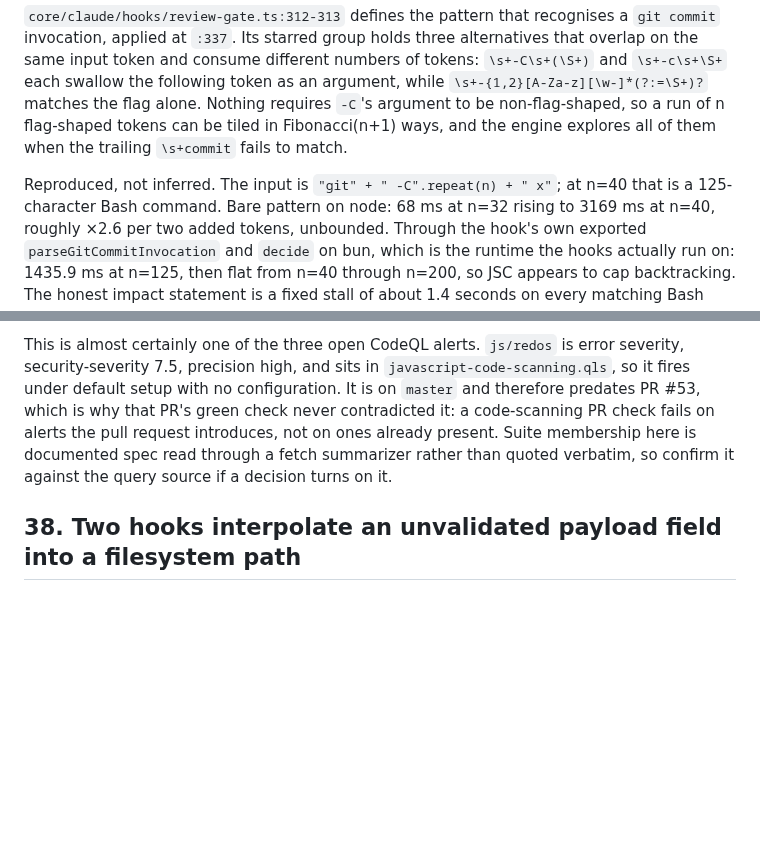
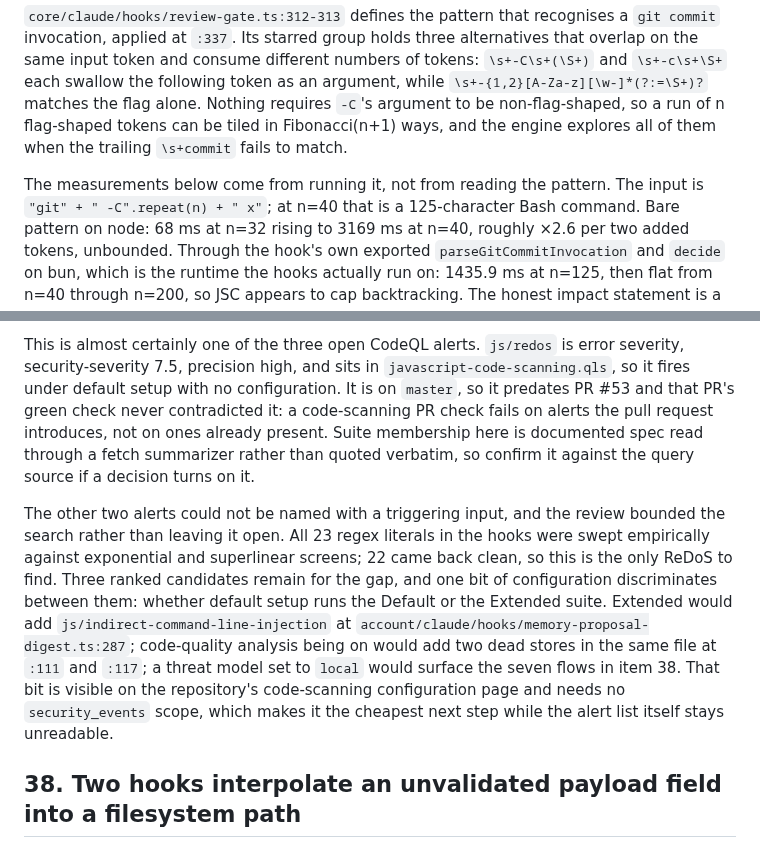
Before and after one commit to Cringely/agent-harness-core, a Markdown page: docs/backlog.md, 2 parts joined by grey strips. GitHub-like rendering; blank space fills up the shorter version.

Commit message:
docs(backlog): record how to settle CodeQL alerts 2 and 3
The review bounded the search rather than leaving it open: all 23 regex
literals were swept against exponential and superlinear screens and 22 came
back clean, so item 37 is the only ReDoS present. Three candidates remain
for the other two alerts, and one bit of configuration separates them --
whether default setup runs the Default or the Extended suite.

That bit sits on the repository's code-scanning configuration page and needs
no security_events scope, so it is reachable while the alert list itself
stays blocked on a token refresh. Recording it because the alternative is
re-running the whole analysis later to recover a conclusion already reached.

```diff
--- a/docs/backlog.md
+++ b/docs/backlog.md
@@ -1149,7 +1149,8 @@ Nothing requires `-C`'s argument to be non-flag-shaped, so a run of n flag-shape
 tiled in Fibonacci(n+1) ways, and the engine explores all of them when the trailing `\s+commit`
 fails to match.
 
-Reproduced, not inferred. The input is `"git" + " -C".repeat(n) + " x"`; at n=40 that is a
+The measurements below come from running it, not from reading the pattern. The input is
+`"git" + " -C".repeat(n) + " x"`; at n=40 that is a
 125-character Bash command. Bare pattern on node: 68 ms at n=32 rising to 3169 ms at n=40, roughly
 ×2.6 per two added tokens, unbounded. Through the hook's own exported `parseGitCommitInvocation`
 and `decide` on bun, which is the runtime the hooks actually run on: 1435.9 ms at n=125, then flat
@@ -1170,11 +1171,22 @@ the pattern wrong.
 
 This is almost certainly one of the three open CodeQL alerts. `js/redos` is error severity,
 security-severity 7.5, precision high, and sits in `javascript-code-scanning.qls`, so it fires under
-default setup with no configuration. It is on `master` and therefore predates PR #53, which is why
-that PR's green check never contradicted it: a code-scanning PR check fails on alerts the pull
-request introduces, not on ones already present. Suite membership here is documented spec read
+default setup with no configuration. It is on `master`, so it predates PR #53 and that PR's green
+check never contradicted it: a code-scanning PR check fails on alerts the pull request introduces,
+not on ones already present. Suite membership here is documented spec read
 through a fetch summarizer rather than quoted verbatim, so confirm it against the query source if a
 decision turns on it.
+
+The other two alerts could not be named with a triggering input, and the review bounded the search
+rather than leaving it open. All 23 regex literals in the hooks were swept empirically against
+exponential and superlinear screens; 22 came back clean, so this is the only ReDoS to find. Three
+ranked candidates remain for the gap, and one bit of configuration discriminates between them:
+whether default setup runs the Default or the Extended suite. Extended would add
+`js/indirect-command-line-injection` at `account/claude/hooks/memory-proposal-digest.ts:287`;
+code-quality analysis being on would add two dead stores in the same file at `:111` and
+`:117`; a threat model set to `local` would surface the seven flows in item 38. That bit is visible
+on the repository's code-scanning configuration page and needs no `security_events` scope, which
+makes it the cheapest next step while the alert list itself stays unreadable.
 
 ## 38. Two hooks interpolate an unvalidated payload field into a filesystem path
 
```
